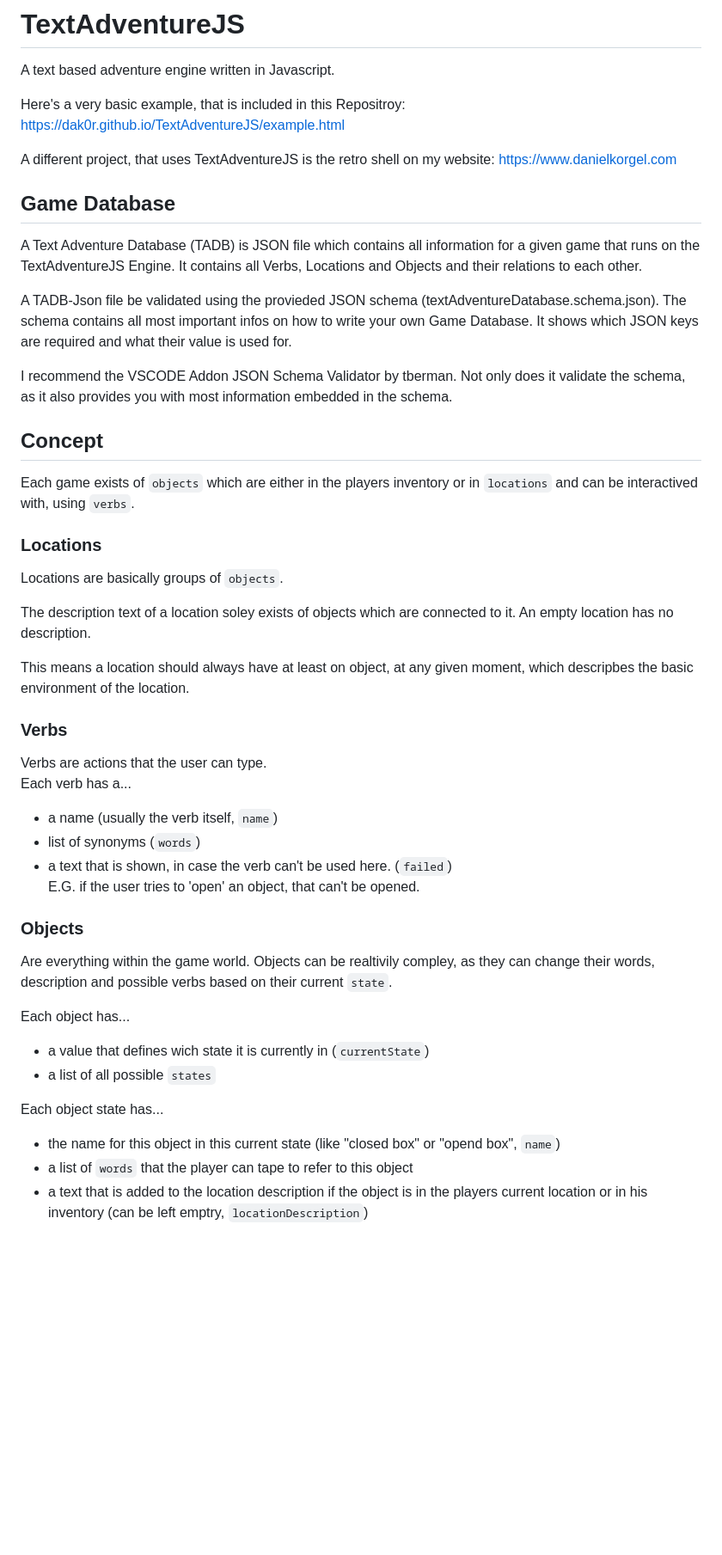
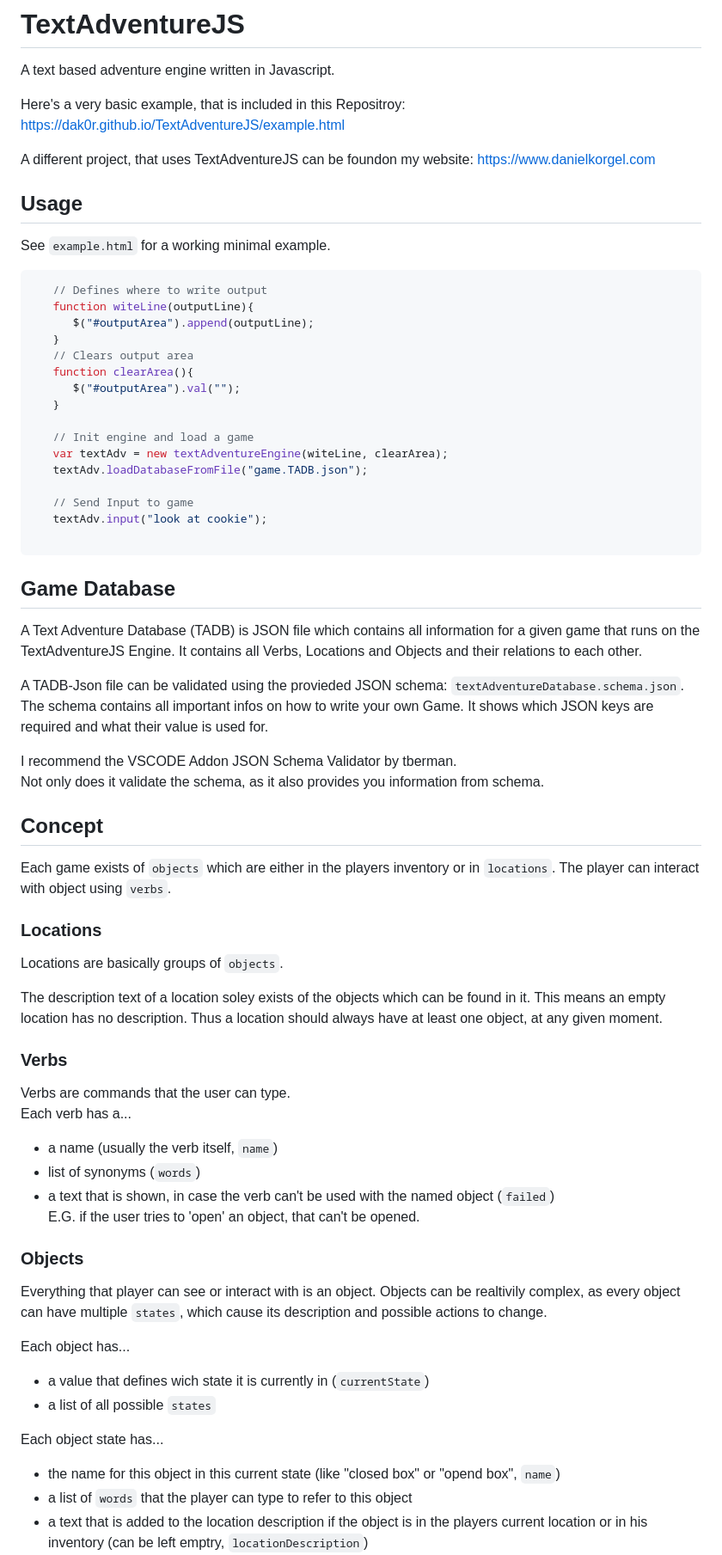
Before and after one commit to Dak0r/TextAdventureJS, a Markdown page: README.md, the part around one of its changes. Shown at 86% size. Rendered like a GitHub page; blank space fills up the shorter version.

Commit message:
Improved ReadMe

````diff
--- a/README.md
+++ b/README.md
@@ -4,38 +4,59 @@ A text based adventure engine written in Javascript.
 Here's a very basic example, that is included in this Repositroy:
 https://dak0r.github.io/TextAdventureJS/example.html
 
-A different project, that uses TextAdventureJS is the retro shell on my website:
+A different project, that uses TextAdventureJS can be foundon my website:
 https://www.danielkorgel.com
+
+## Usage
+
+See `example.html` for a working minimal example.
+```js
+   // Defines where to write output
+   function witeLine(outputLine){
+      $("#outputArea").append(outputLine);
+   }
+   // Clears output area
+   function clearArea(){
+      $("#outputArea").val("");
+   }
+
+   // Init engine and load a game
+   var textAdv = new textAdventureEngine(witeLine, clearArea);
+   textAdv.loadDatabaseFromFile("game.TADB.json");
+
+   // Send Input to game
+   textAdv.input("look at cookie");
+
+```
 
 ## Game Database
 A Text Adventure Database (TADB) is JSON file which contains all information for a given game that runs on the TextAdventureJS Engine.
 It contains all Verbs, Locations and Objects and their relations to each other.
 
-A TADB-Json file be validated using the provieded JSON schema (textAdventureDatabase.schema.json). The schema contains all most important infos on how to write your own Game Database. It shows which JSON keys are required and what their value is used for.
+A TADB-Json file can be validated using the provieded JSON schema: `textAdventureDatabase.schema.json`. The schema contains all important infos on how to write your own Game. It shows which JSON keys are required and what their value is used for.
 
-I recommend the VSCODE Addon JSON Schema Validator by tberman. Not only does it validate the schema, as it also provides you with most information embedded in the schema.
+I recommend the VSCODE Addon JSON Schema Validator by tberman. \
+Not only does it validate the schema, as it also provides you   information from schema.
 
 ## Concept
-Each game exists of ```objects``` which are either in the players inventory or in ```locations``` and can be interactived with, using ```verbs```.
+Each game exists of ```objects``` which are either in the players inventory or in ```locations```. The player can interact with object using ```verbs```.
 
 ### Locations
 Locations are basically groups of ```objects```.
 
-The description text of a location soley exists of objects which are connected to it. An empty location has no description.
-
-This means a location should always have at least on object, at any given moment, which descripbes the basic environment of the location.
+The description text of a location soley exists of the objects which can be found in it. This means an empty location has no description. Thus a location should always have at least one object, at any given moment.
 
 ### Verbs
-Verbs are actions that the user can type. \
+Verbs are commands that the user can type. \
    Each verb has a...
    - a name (usually the verb itself, ```name```)
    - list of synonyms (```words```)
-   - a text that is shown, in case the verb can't be used here. (```failed```) \
+   - a text that is shown, in case the verb can't be used with the named object (```failed```) \
    E.G. if the user tries to 'open' an object, that can't be opened.
 
 ### Objects
-Are everything within the game world.
-Objects can be realtivily compley, as they can change their words, description and possible verbs based on their current ```state```.
+Everything that player can see or interact with is an object.
+Objects can be realtivily complex, as every object can have multiple `states`, which cause its description and possible actions to change.
 
 Each object has...
 - a value that defines wich state it is currently in (```currentState```)
@@ -43,7 +64,7 @@ Each object has...
 
 Each object state has...
 - the name for this object in this current state (like "closed box" or "opend box", ```name```)
-- a list of ```words``` that the player can tape to refer to this object
+- a list of ```words``` that the player can type to refer to this object
 - a text that is added to the location description if the object is in the players current location or in his inventory (can be left emptry, ```locationDescription```)
 - a list of ```verbs``` that can be used with this object, in its current state. \
     each of these verbs has...
````
Also changed, not shown: other parts of README.md (+1 -1 lines).
